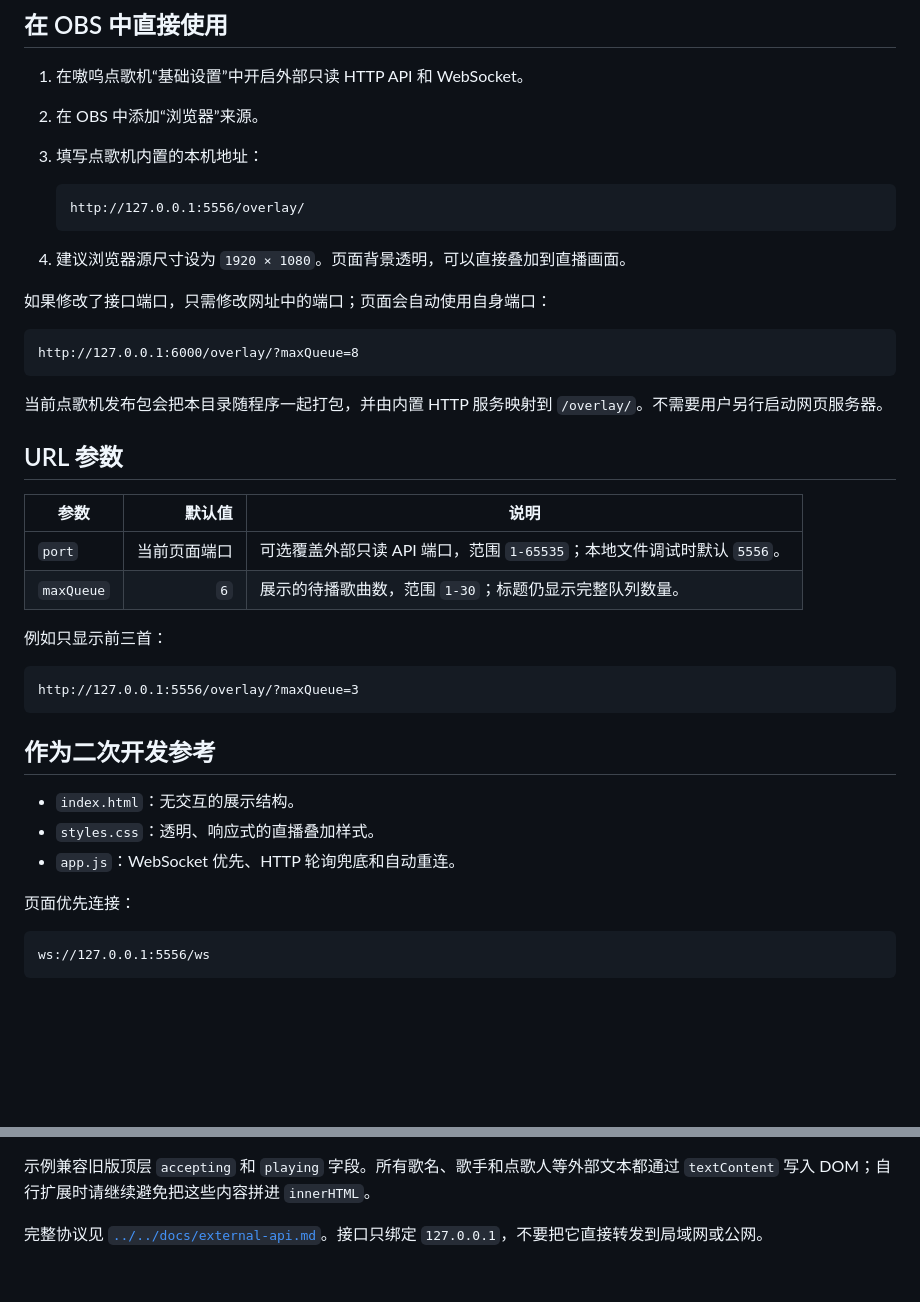
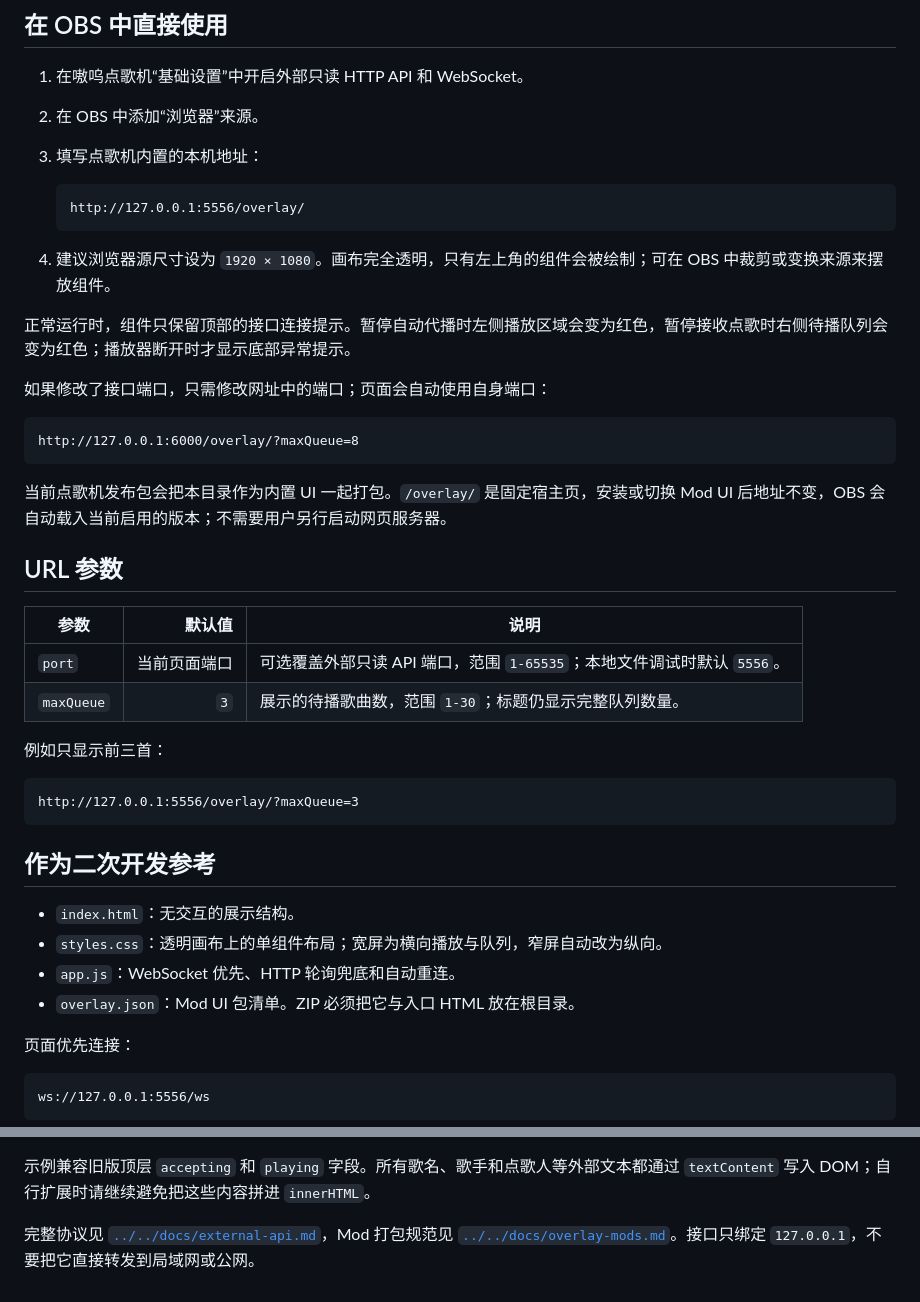
Before and after one commit to Enkianssus/AwooMusicBot, a Markdown page: examples/obs-overlay/README.md, 2 parts joined by grey strips. Rendered like a GitHub page; blank space fills up the shorter version.

````diff
--- a/examples/obs-overlay/README.md
+++ b/examples/obs-overlay/README.md
@@ -12,7 +12,9 @@
    http://127.0.0.1:5556/overlay/
    ```
 
-4. 建议浏览器源尺寸设为 `1920 × 1080`。页面背景透明，可以直接叠加到直播画面。
+4. 建议浏览器源尺寸设为 `1920 × 1080`。画布完全透明，只有左上角的组件会被绘制；可在 OBS 中裁剪或变换来源来摆放组件。
+
+正常运行时，组件只保留顶部的接口连接提示。暂停自动代播时左侧播放区域会变为红色，暂停接收点歌时右侧待播队列会变为红色；播放器断开时才显示底部异常提示。
 
 如果修改了接口端口，只需修改网址中的端口；页面会自动使用自身端口：
 
@@ -20,14 +22,14 @@
 http://127.0.0.1:6000/overlay/?maxQueue=8
 ```
 
-当前点歌机发布包会把本目录随程序一起打包，并由内置 HTTP 服务映射到 `/overlay/`。不需要用户另行启动网页服务器。
+当前点歌机发布包会把本目录作为内置 UI 一起打包。`/overlay/` 是固定宿主页，安装或切换 Mod UI 后地址不变，OBS 会自动载入当前启用的版本；不需要用户另行启动网页服务器。
 
 ## URL 参数
 
 | 参数 | 默认值 | 说明 |
 | --- | ---: | --- |
 | `port` | 当前页面端口 | 可选覆盖外部只读 API 端口，范围 `1-65535`；本地文件调试时默认 `5556`。 |
-| `maxQueue` | `6` | 展示的待播歌曲数，范围 `1-30`；标题仍显示完整队列数量。 |
+| `maxQueue` | `3` | 展示的待播歌曲数，范围 `1-30`；标题仍显示完整队列数量。 |
 
 例如只显示前三首：
 
@@ -38,8 +40,9 @@ http://127.0.0.1:5556/overlay/?maxQueue=3
 ## 作为二次开发参考
 
 - `index.html`：无交互的展示结构。
-- `styles.css`：透明、响应式的直播叠加样式。
+- `styles.css`：透明画布上的单组件布局；宽屏为横向播放与队列，窄屏自动改为纵向。
 - `app.js`：WebSocket 优先、HTTP 轮询兜底和自动重连。
+- `overlay.json`：Mod UI 包清单。ZIP 必须把它与入口 HTML 放在根目录。
 
 页面优先连接：
 
@@ -60,4 +63,4 @@ GET http://127.0.0.1:5556/api/v1/state
 
 示例兼容旧版顶层 `accepting` 和 `playing` 字段。所有歌名、歌手和点歌人等外部文本都通过 `textContent` 写入 DOM；自行扩展时请继续避免把这些内容拼进 `innerHTML`。
 
-完整协议见 [`../../docs/external-api.md`](../../docs/external-api.md)。接口只绑定 `127.0.0.1`，不要把它直接转发到局域网或公网。
+完整协议见 [`../../docs/external-api.md`](../../docs/external-api.md)，Mod 打包规范见 [`../../docs/overlay-mods.md`](../../docs/overlay-mods.md)。接口只绑定 `127.0.0.1`，不要把它直接转发到局域网或公网。
````
Also changed, not shown: README.md (+26 -3 lines), docs/external-api.md (+1 -1 lines), docs/overlay-mods.md (added, +67 -0 lines), docs/images/awoo-musicbot-1.1.5.png (added), 10 other files.
